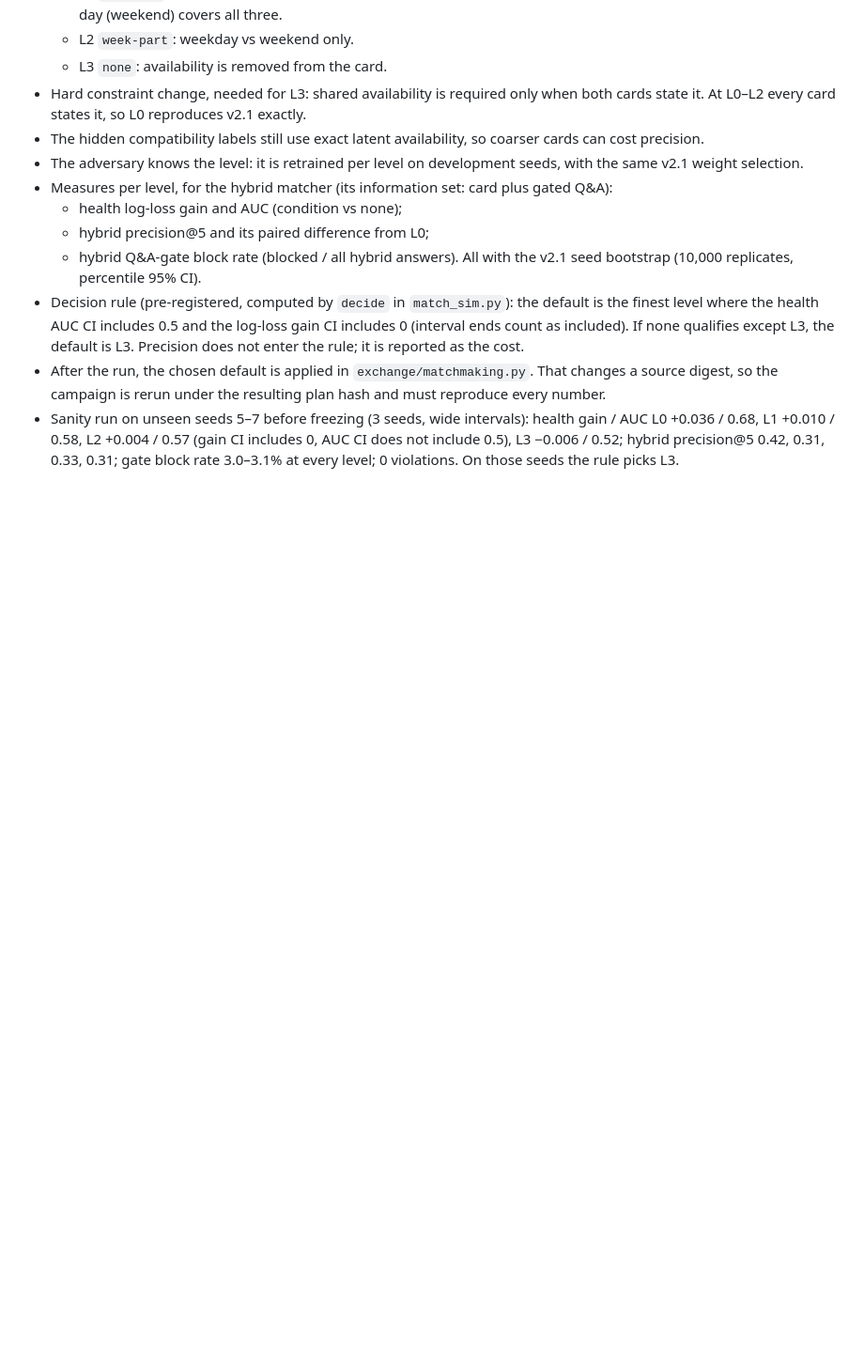
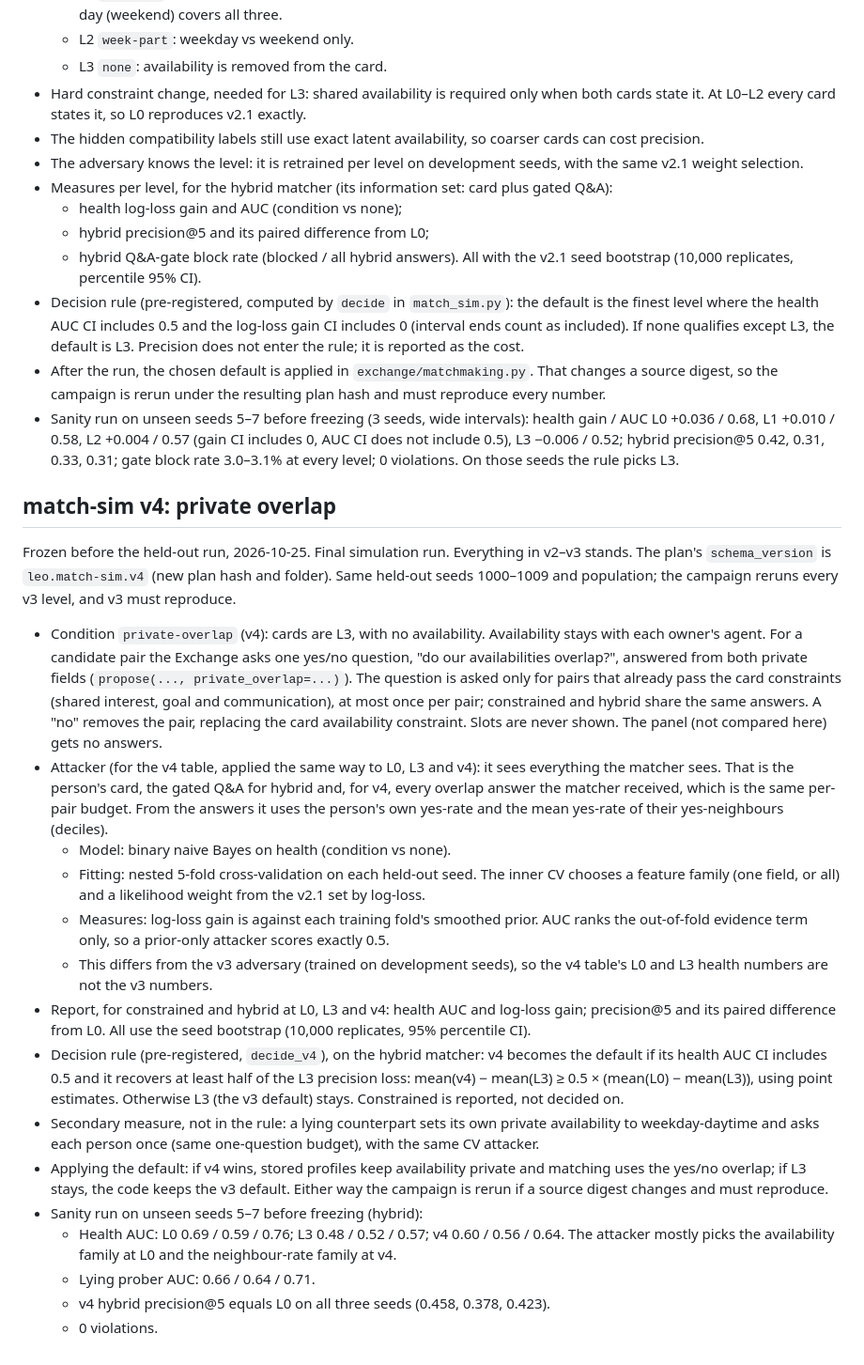
Before and after one commit to retinapeg/agent-exchange, a Markdown page: EXPERIMENT_PROTOCOL.md, the part around the change. Shown at 94% size. Drawn GitHub-style; blank space fills up the shorter version.

Commit message:
Freeze match-sim v4 private overlap protocol before the held-out run

```diff
--- a/EXPERIMENT_PROTOCOL.md
+++ b/EXPERIMENT_PROTOCOL.md
@@ -244,3 +244,46 @@ same population, owner agents, matchers and adversary design.
   L0 +0.036 / 0.68, L1 +0.010 / 0.58, L2 +0.004 / 0.57 (gain CI includes 0, AUC CI does not
   include 0.5), L3 −0.006 / 0.52; hybrid precision@5 0.42, 0.31, 0.33, 0.31; gate block rate
   3.0–3.1% at every level; 0 violations. On those seeds the rule picks L3.
+
+## match-sim v4: private overlap
+
+Frozen before the held-out run, 2026-10-25. Final simulation run. Everything in v2–v3 stands. The
+plan's `schema_version` is `leo.match-sim.v4` (new plan hash and folder). Same held-out seeds
+1000–1009 and population; the campaign reruns every v3 level, and v3 must reproduce.
+
+- Condition `private-overlap` (v4): cards are L3, with no availability. Availability stays with each
+  owner's agent. For a candidate pair the Exchange asks one yes/no question, "do our availabilities
+  overlap?", answered from both private fields (`propose(..., private_overlap=...)`). The question is
+  asked only for pairs that already pass the card constraints (shared interest, goal and
+  communication), at most once per pair; constrained and hybrid share the same answers. A "no"
+  removes the pair, replacing the card availability constraint. Slots are never shown. The panel
+  (not compared here) gets no answers.
+- Attacker (for the v4 table, applied the same way to L0, L3 and v4): it sees everything the matcher
+  sees. That is the person's card, the gated Q&A for hybrid and, for v4, every overlap answer the
+  matcher received, which is the same per-pair budget. From the answers it uses the person's own
+  yes-rate and the mean yes-rate of their yes-neighbours (deciles).
+  - Model: binary naive Bayes on health (condition vs none).
+  - Fitting: nested 5-fold cross-validation on each held-out seed. The inner CV chooses a feature
+    family (one field, or all) and a likelihood weight from the v2.1 set by log-loss.
+  - Measures: log-loss gain is against each training fold's smoothed prior. AUC ranks the
+    out-of-fold evidence term only, so a prior-only attacker scores exactly 0.5.
+  - This differs from the v3 adversary (trained on development seeds), so the v4 table's L0 and L3
+    health numbers are not the v3 numbers.
+- Report, for constrained and hybrid at L0, L3 and v4: health AUC and log-loss gain;
+  precision@5 and its paired difference from L0. All use the seed bootstrap (10,000 replicates,
+  95% percentile CI).
+- Decision rule (pre-registered, `decide_v4`), on the hybrid matcher: v4 becomes the default if its
+  health AUC CI includes 0.5 and it recovers at least half of the L3 precision loss:
+  mean(v4) − mean(L3) ≥ 0.5 × (mean(L0) − mean(L3)), using point estimates. Otherwise L3 (the v3
+  default) stays. Constrained is reported, not decided on.
+- Secondary measure, not in the rule: a lying counterpart sets its own private availability to
+  weekday-daytime and asks each person once (same one-question budget), with the same CV attacker.
+- Applying the default: if v4 wins, stored profiles keep availability private and matching uses the
+  yes/no overlap; if L3 stays, the code keeps the v3 default. Either way the campaign is rerun if a
+  source digest changes and must reproduce.
+- Sanity run on unseen seeds 5–7 before freezing (hybrid):
+  - Health AUC: L0 0.69 / 0.59 / 0.76; L3 0.48 / 0.52 / 0.57; v4 0.60 / 0.56 / 0.64. The
+    attacker mostly picks the availability family at L0 and the neighbour-rate family at v4.
+  - Lying prober AUC: 0.66 / 0.64 / 0.71.
+  - v4 hybrid precision@5 equals L0 on all three seeds (0.458, 0.378, 0.423).
+  - 0 violations.
```
